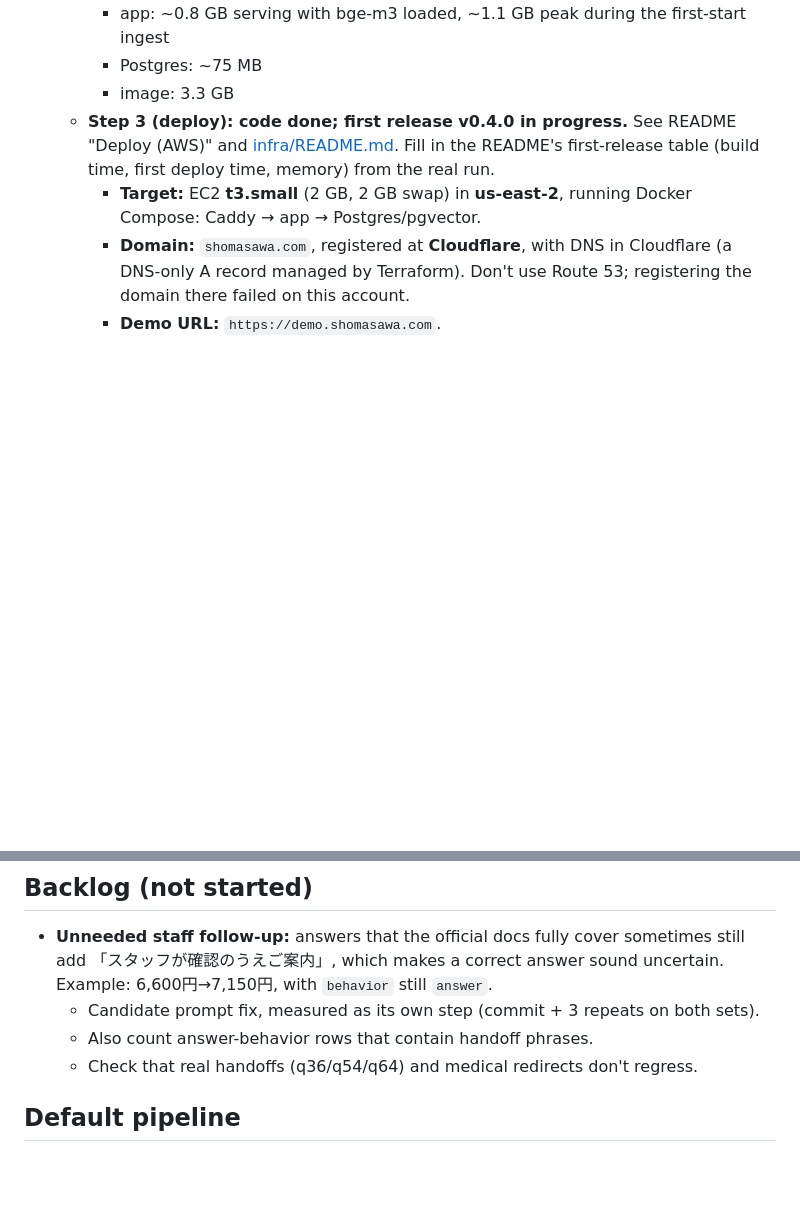
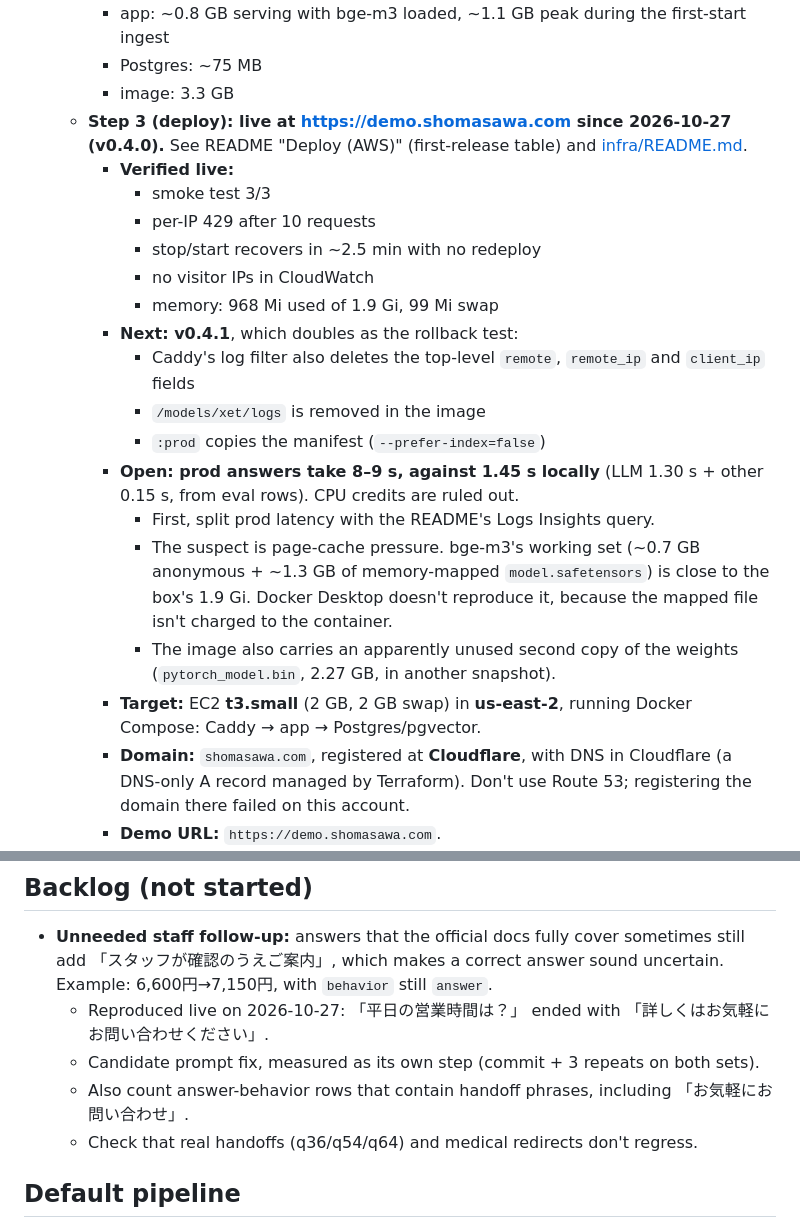
Before and after one commit to shomas383/frontdesk-ai, a Markdown page: CLAUDE.md, 2 parts joined by grey strips. Rendered like a GitHub page; blank space fills up the shorter version.

```diff
--- a/CLAUDE.md
+++ b/CLAUDE.md
@@ -26,7 +26,21 @@ A Japanese AI front desk for small clinics (整体院・鍼灸院). It answers f
     - app: ~0.8 GB serving with bge-m3 loaded, ~1.1 GB peak during the first-start ingest
     - Postgres: ~75 MB
     - image: 3.3 GB
-  - **Step 3 (deploy): code done; first release v0.4.0 in progress.** See README "Deploy (AWS)" and [infra/README.md](infra/README.md). Fill in the README's first-release table (build time, first deploy time, memory) from the real run.
+  - **Step 3 (deploy): live at https://demo.shomasawa.com since 2026-10-27 (v0.4.0).** See README "Deploy (AWS)" (first-release table) and [infra/README.md](infra/README.md).
+    - **Verified live:**
+      - smoke test 3/3
+      - per-IP 429 after 10 requests
+      - stop/start recovers in ~2.5 min with no redeploy
+      - no visitor IPs in CloudWatch
+      - memory: 968 Mi used of 1.9 Gi, 99 Mi swap
+    - **Next: v0.4.1**, which doubles as the rollback test:
+      - Caddy's log filter also deletes the top-level `remote`, `remote_ip` and `client_ip` fields
+      - `/models/xet/logs` is removed in the image
+      - `:prod` copies the manifest (`--prefer-index=false`)
+    - **Open: prod answers take 8–9 s, against 1.45 s locally** (LLM 1.30 s + other 0.15 s, from eval rows). CPU credits are ruled out.
+      - First, split prod latency with the README's Logs Insights query.
+      - The suspect is page-cache pressure. bge-m3's working set (~0.7 GB anonymous + ~1.3 GB of memory-mapped `model.safetensors`) is close to the box's 1.9 Gi. Docker Desktop doesn't reproduce it, because the mapped file isn't charged to the container.
+      - The image also carries an apparently unused second copy of the weights (`pytorch_model.bin`, 2.27 GB, in another snapshot).
     - **Target:** EC2 **t3.small** (2 GB, 2 GB swap) in **us-east-2**, running Docker Compose: Caddy → app → Postgres/pgvector.
     - **Domain:** `shomasawa.com`, registered at **Cloudflare**, with DNS in Cloudflare (a DNS-only A record managed by Terraform). Don't use Route 53; registering the domain there failed on this account.
     - **Demo URL:** `https://demo.shomasawa.com`.
@@ -38,8 +52,9 @@ A Japanese AI front desk for small clinics (整体院・鍼灸院). It answers f
 
 ## Backlog (not started)
 - **Unneeded staff follow-up:** answers that the official docs fully cover sometimes still add 「スタッフが確認のうえご案内」, which makes a correct answer sound uncertain. Example: 6,600円→7,150円, with `behavior` still `answer`.
+  - Reproduced live on 2026-10-27: 「平日の営業時間は？」 ended with 「詳しくはお気軽にお問い合わせください」.
   - Candidate prompt fix, measured as its own step (commit + 3 repeats on both sets).
-  - Also count answer-behavior rows that contain handoff phrases.
+  - Also count answer-behavior rows that contain handoff phrases, including 「お気軽にお問い合わせ」.
   - Check that real handoffs (q36/q54/q64) and medical redirects don't regress.
 
 ## Default pipeline
```
Also changed, not shown: README.md (+33 -9 lines).
